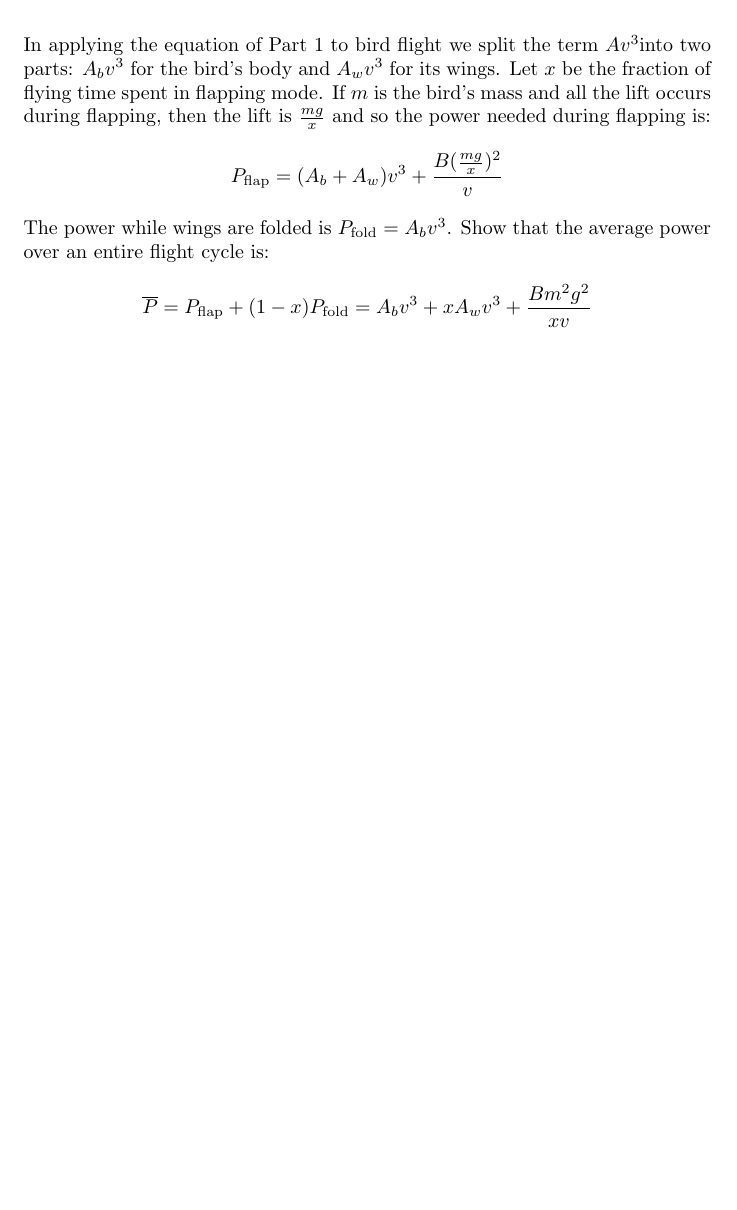
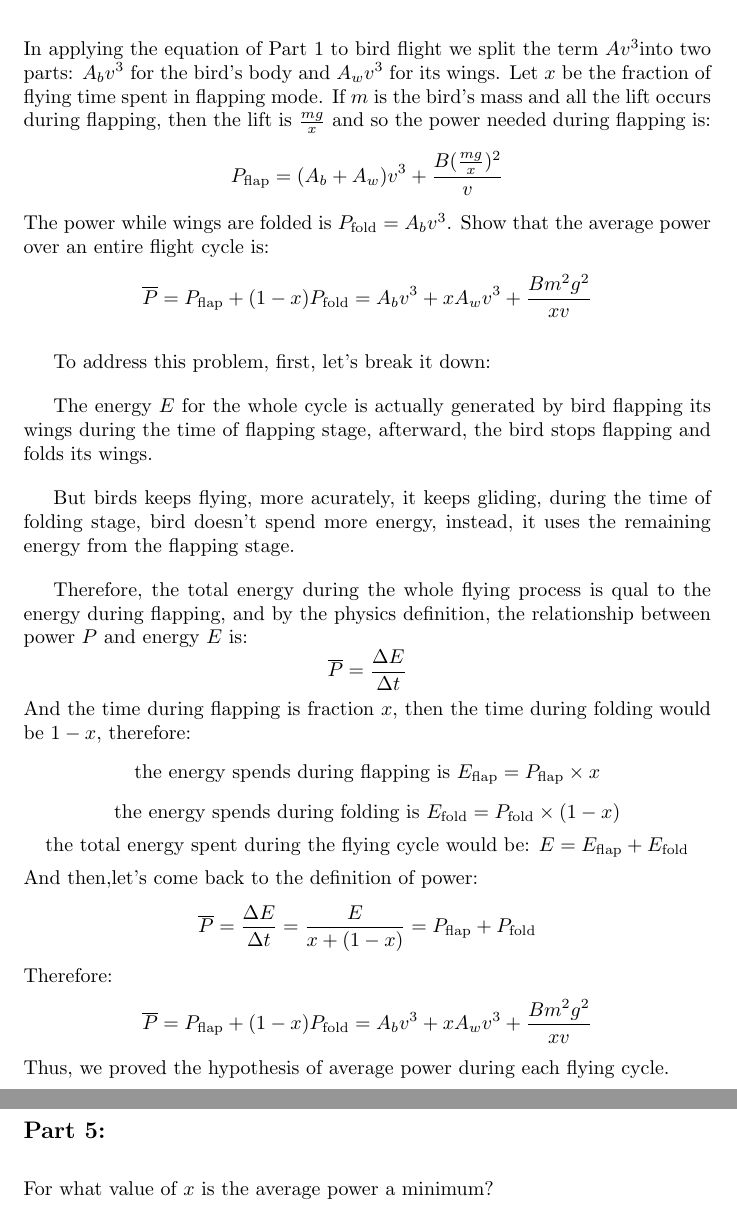
Before and after one commit to tomstao/cal1Project, a LaTeX document (birds.tex): part of page 5 of 5 before the commit and two parts of pages 5 and 6 of 6 after it, the two joined at a grey line, cut so that both start at the same text, the shorter picture padded with empty space. Compiled offline with pdfLaTeX.

Commit message:
Part 4 completed

```diff
--- a/birds.tex
+++ b/birds.tex
@@ -143,4 +143,27 @@ parts: \(A_bv^3\) for the bird’s body and \(A_wv^3\) for its wings. Let \(x\)
 The power while wings are folded is \(P_\text{fold}=A_bv^3\). Show that the average power over an entire flight cycle is:
 \[\overline{P}=P_\text{flap}+(1-x)P_\text{fold} = A_bv^3+xA_wv^3+\frac{Bm^2g^2}{xv}\]
 
+To address this problem, first, let's break it down:
+
+ The energy \(E\) for the whole cycle is actually generated by bird flapping its wings during the time of flapping stage, afterward, the bird stops flapping and folds its wings.
+
+ But birds keeps flying, more acurately, it keeps gliding, during the time of folding stage, bird doesn't spend more energy, instead, it uses the remaining energy from the flapping stage.
+
+Therefore, the total energy during the whole flying process is qual to the energy during flapping, and by the physics definition, the relationship between power \(P\) and energy \(E\) is:
+\[\overline{P}=\frac{\Delta E}{\Delta t}\]
+And the time during flapping is fraction \(x\), then the time during folding would be \(1-x\), therefore:
+\[\text{the energy spends during flapping is } E_\text{flap} =P_\text{flap}\times  x \]
+\[\text{the energy spends during folding is } E_\text{fold} = P_\text{fold}\times (1-x)\]
+\[\text{the total energy spent during the flying cycle would be: }E = E_\text{flap} +E_\text{fold} \]
+And then,let's come back to the definition of power:
+ \[\overline{P}=\frac{\Delta E}{\Delta t}=\frac{E}{x+(1-x)}=P_\text{flap} + P_\text{fold}\]
+ Therefore:
+\[\overline{P}=P_\text{flap}+(1-x)P_\text{fold} = A_bv^3+xA_wv^3+\frac{Bm^2g^2}{xv}\]
+Thus, we proved the hypothesis of average power during each flying cycle.
+
+
+\subsection*{Part 5:}
+For what value of \(x\) is the average power a minimum?
+
+
 \end{document}
```
Also changed, not shown: birds.pdf, 3 other files.
